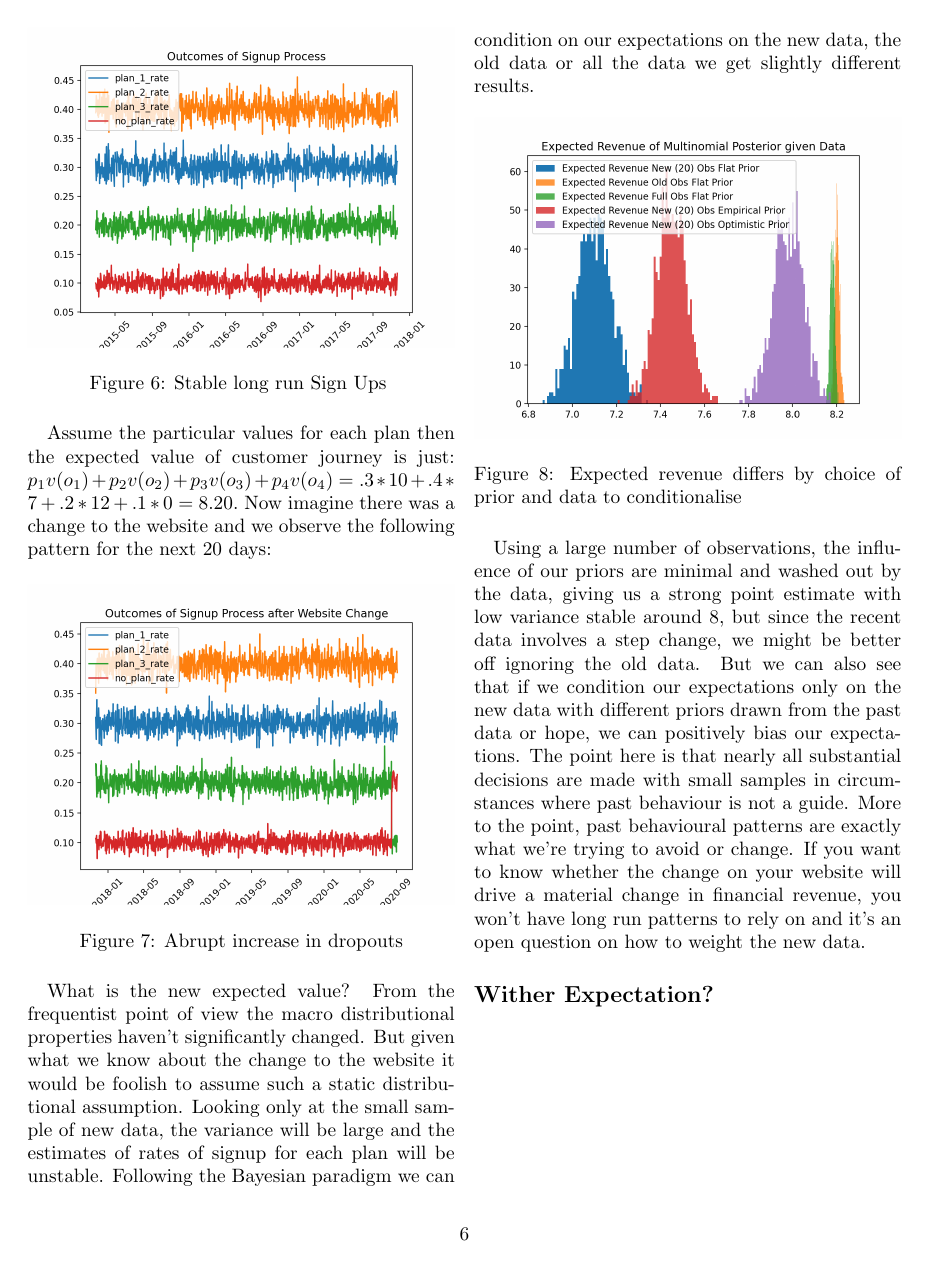
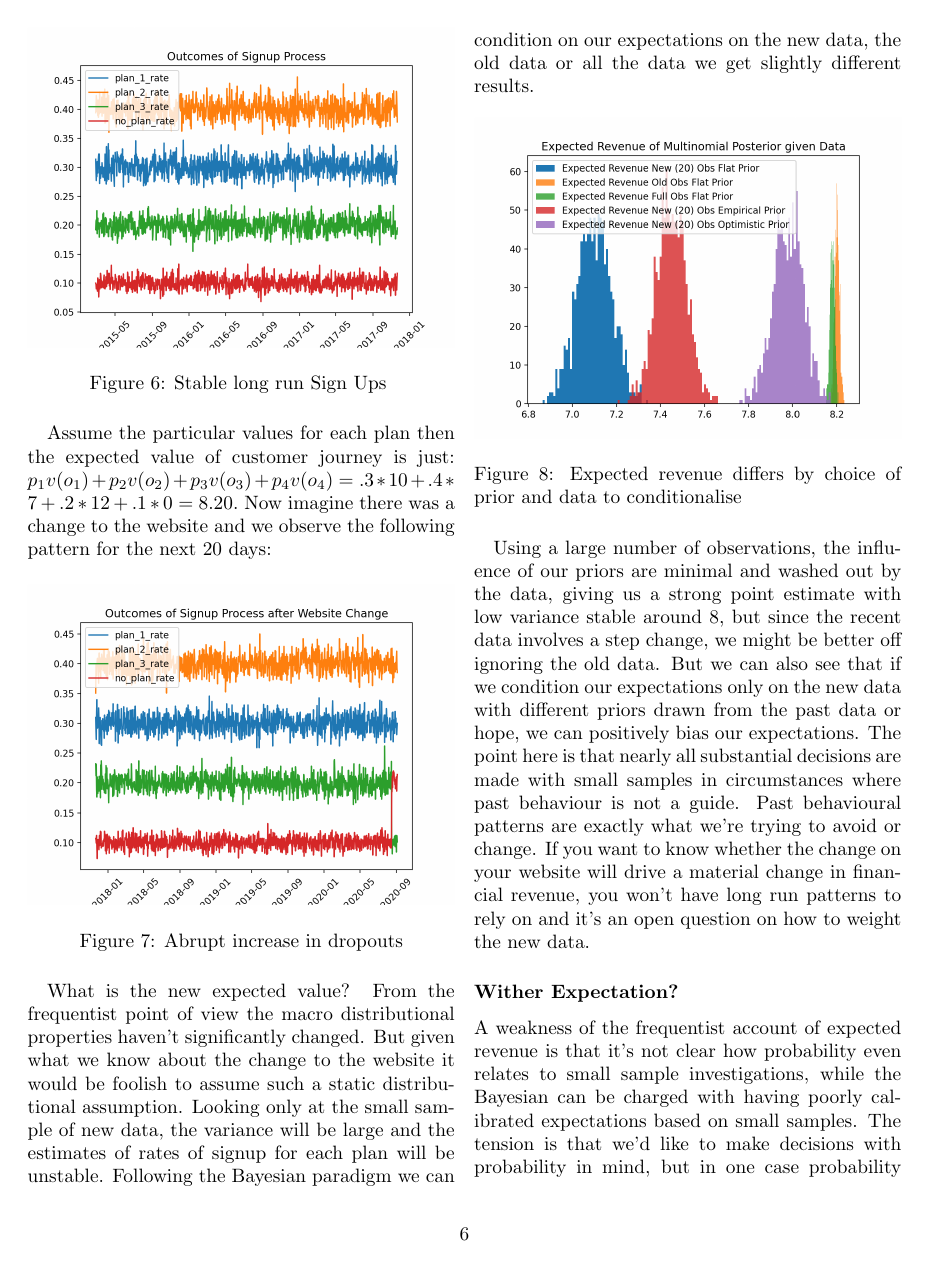
Before and after one commit to NathanielF/non-fiction-writing, a LaTeX document (Decisions and Expected Value.tex): page 6 of 6 before the commit and page 6 of 7 after it. Compiled offline with pdfLaTeX.

Commit message:
added conclusion

```diff
--- a/Decisions and Expected Value.tex
+++ b/Decisions and Expected Value.tex
@@ -160,8 +160,9 @@ What is the new expected value? From the frequentist point of view the macro dis
   \caption{Expected revenue differs by choice of prior and data to conditionalise}
 \end{figure}
 
-Using a large number of observations, the influence of our priors are minimal and washed out by the data, giving us a strong point estimate with low variance stable around 8, but since the recent data involves a step change, we might be better off ignoring the old data. But we can also see that if we condition our expectations only on the new data with different priors drawn from the past data or hope, we can positively bias our expectations. The point here is that nearly all substantial decisions are made with small samples in circumstances where past behaviour is not a guide. More to the point, past behavioural patterns are exactly what we're trying to avoid or change. If you want to know whether the change on your website will drive a material change in financial revenue, you won't have long run patterns to rely on and it's an open question on how to weight the new data.
+Using a large number of observations, the influence of our priors are minimal and washed out by the data, giving us a strong point estimate with low variance stable around 8, but since the recent data involves a step change, we might be better off ignoring the old data. But we can also see that if we condition our expectations only on the new data with different priors drawn from the past data or hope, we can positively bias our expectations. The point here is that nearly all substantial decisions are made with small samples in circumstances where past behaviour is not a guide. Past behavioural patterns are exactly what we're trying to avoid or change. If you want to know whether the change on your website will drive a material change in financial revenue, you won't have long run patterns to rely on and it's an open question on how to weight the new data.
 
-\subsection*{Wither Expectation?}
+\subsubsection*{Wither Expectation?}
+A weakness of the frequentist account of expected revenue is that it's not clear how probability even relates to small sample investigations, while the Bayesian can be charged with having poorly calibrated expectations based on small samples. The tension is that we'd like to make decisions with probability in mind, but in one case probability statements are not well defined and in the other we risk the bias of arbitrary priors. In a domain which fetishizes certainty these gaps have been dramatised as failures. But the error is to expect too much of statistics; although they help constrain the possibilities no sample is large enough to address all questions you could ask, and reasoning from small samples is best done with caution and plenty of caveats.
 
 \end{document}
```
Also changed, not shown: Decisions and Expected Value.pdf, Decisions and Expected Value.tex (4 more changed lines).
